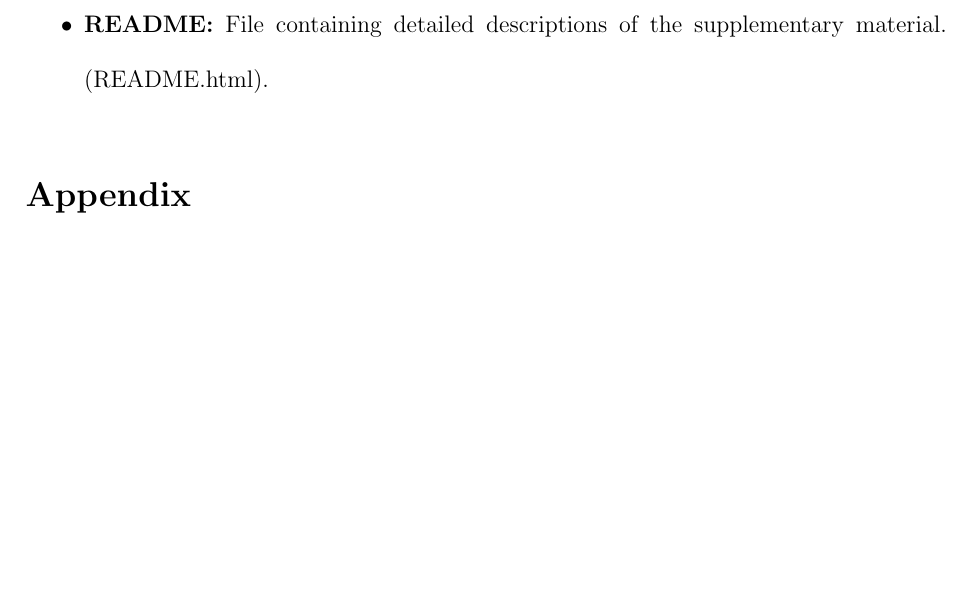
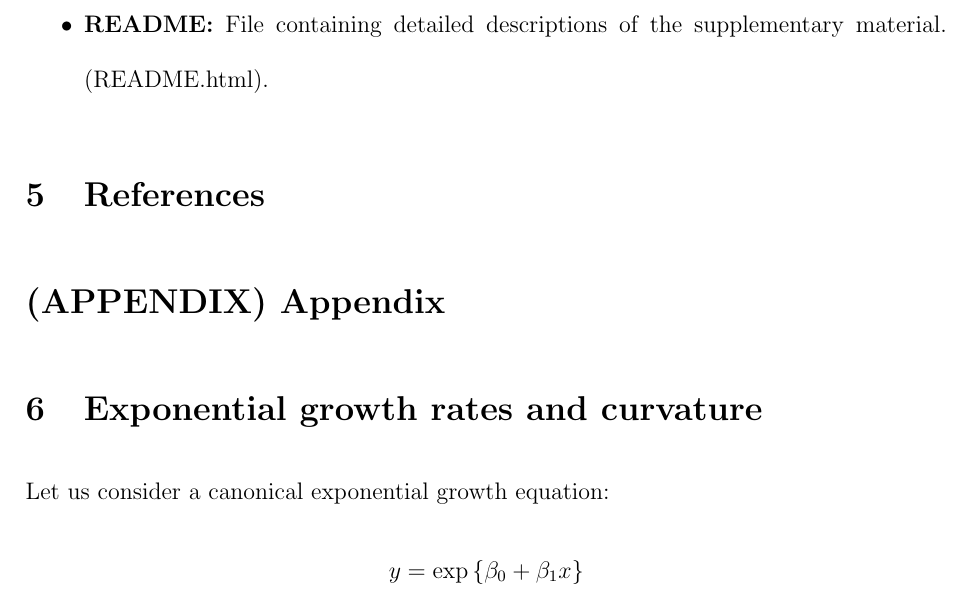
Before and after one commit to earobinson95/logarithmic-lineups, a LaTeX paper (logarithmic-lineups-revisions.tex): part of page 21 of 24, cut so that both start at the same text, the shorter picture padded with empty space. Compiled offline with pdfLaTeX.

Commit message:
Adding in appendix and starting to populate it. Didn't get that far, but at least it's something.

```diff
--- a/logarithmic-lineups-revisions.tex
+++ b/logarithmic-lineups-revisions.tex
@@ -684,8 +684,21 @@ results.
   supplementary material. (README.html).
 \end{itemize}
 
+\hypertarget{references}{%
+\section{References}\label{references}}
+
+\hypertarget{appendix-appendix}{%
+\section*{(APPENDIX) Appendix}\label{appendix-appendix}}
+\addcontentsline{toc}{section}{(APPENDIX) Appendix}
+
+\hypertarget{exponential-growth-rates-and-curvature}{%
+\section{Exponential growth rates and
+curvature}\label{exponential-growth-rates-and-curvature}}
+
+Let us consider a canonical exponential growth equation:
+\[y = \exp\left\{\beta_0 + \beta_1 x\right\}\]
+
 \bibliographystyle{plain}
-\renewcommand\refname{Appendix}
 \bibliography{bibliography.bib}
 
 
```
Also changed, not shown: logarithmic-lineups-revisions.pdf, logarithmic-lineups-revisions_files/figure-latex/curvature-combination-example-1.pdf, logarithmic-lineups-revisions_files/figure-latex/exponential-stages-v2-1.pdf, logarithmic-lineups-revisions_files/figure-latex/lineup-example-1.pdf, logarithmic-lineups-revisions_files/figure-latex/lof-density-curves-1.pdf, logarithmic-lineups-revisions_files/figure-latex/log-scales-1.pdf, logarithmic-lineups-revisions_files/figure-latex/odds-ratio-plot-1.pdf, 1 other file.
